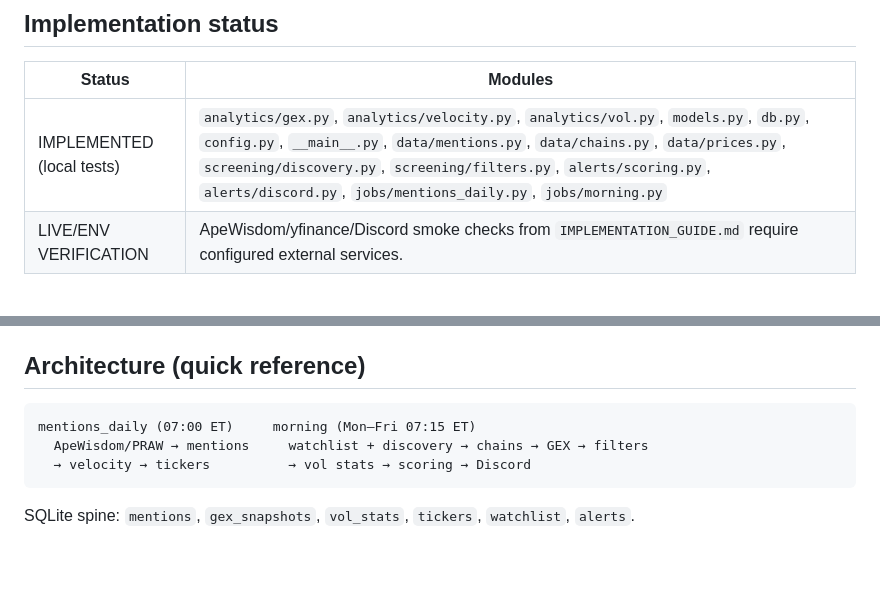
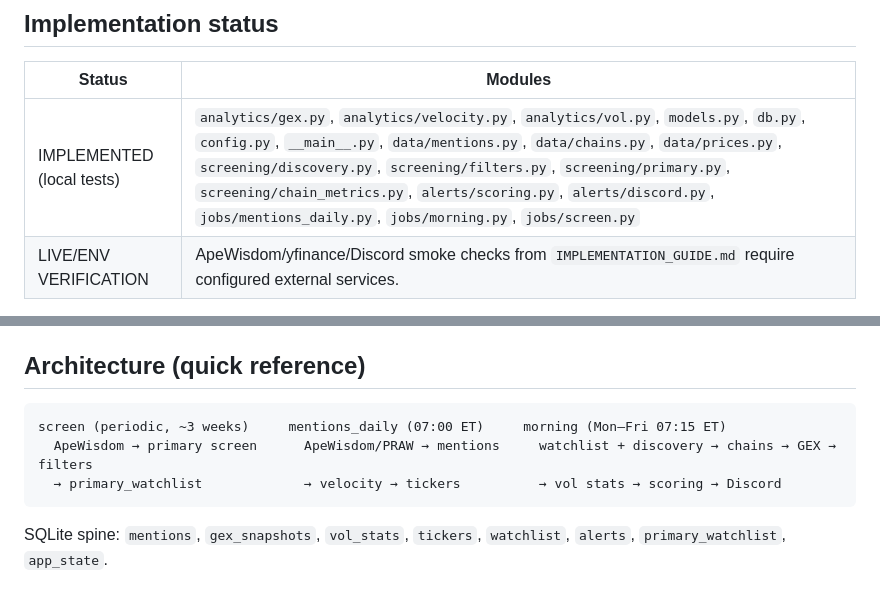
Before and after one commit to nsb1014/gexwheel, a Markdown page: AGENTS.md, 2 parts joined by grey strips. GitHub-like rendering; blank space fills up the shorter version.

````diff
--- a/AGENTS.md
+++ b/AGENTS.md
@@ -26,7 +26,7 @@ spot approaches a persistent put wall.
 
 | Status | Modules |
 |--------|---------|
-| IMPLEMENTED (local tests) | `analytics/gex.py`, `analytics/velocity.py`, `analytics/vol.py`, `models.py`, `db.py`, `config.py`, `__main__.py`, `data/mentions.py`, `data/chains.py`, `data/prices.py`, `screening/discovery.py`, `screening/filters.py`, `alerts/scoring.py`, `alerts/discord.py`, `jobs/mentions_daily.py`, `jobs/morning.py` |
+| IMPLEMENTED (local tests) | `analytics/gex.py`, `analytics/velocity.py`, `analytics/vol.py`, `models.py`, `db.py`, `config.py`, `__main__.py`, `data/mentions.py`, `data/chains.py`, `data/prices.py`, `screening/discovery.py`, `screening/filters.py`, `screening/primary.py`, `screening/chain_metrics.py`, `alerts/scoring.py`, `alerts/discord.py`, `jobs/mentions_daily.py`, `jobs/morning.py`, `jobs/screen.py` |
 | LIVE/ENV VERIFICATION | ApeWisdom/yfinance/Discord smoke checks from `IMPLEMENTATION_GUIDE.md` require configured external services. |
 
 Historical build order and verification commands: **IMPLEMENTATION_GUIDE.md**.
@@ -54,9 +54,9 @@ Deploy: `install.sh` (end-user installer; prompts for webhook/PRAW secrets) or
 ## Architecture (quick reference)
 
 ```
-mentions_daily (07:00 ET)     morning (Mon–Fri 07:15 ET)
-  ApeWisdom/PRAW → mentions     watchlist + discovery → chains → GEX → filters
-  → velocity → tickers          → vol stats → scoring → Discord
+screen (periodic, ~3 weeks)     mentions_daily (07:00 ET)     morning (Mon–Fri 07:15 ET)
+  ApeWisdom → primary screen      ApeWisdom/PRAW → mentions     watchlist + discovery → chains → GEX → filters
+  → primary_watchlist             → velocity → tickers          → vol stats → scoring → Discord
 ```
 
-SQLite spine: `mentions`, `gex_snapshots`, `vol_stats`, `tickers`, `watchlist`, `alerts`.
+SQLite spine: `mentions`, `gex_snapshots`, `vol_stats`, `tickers`, `watchlist`, `alerts`, `primary_watchlist`, `app_state`.
````
Also changed, not shown: README.md (+1 -0 lines).
